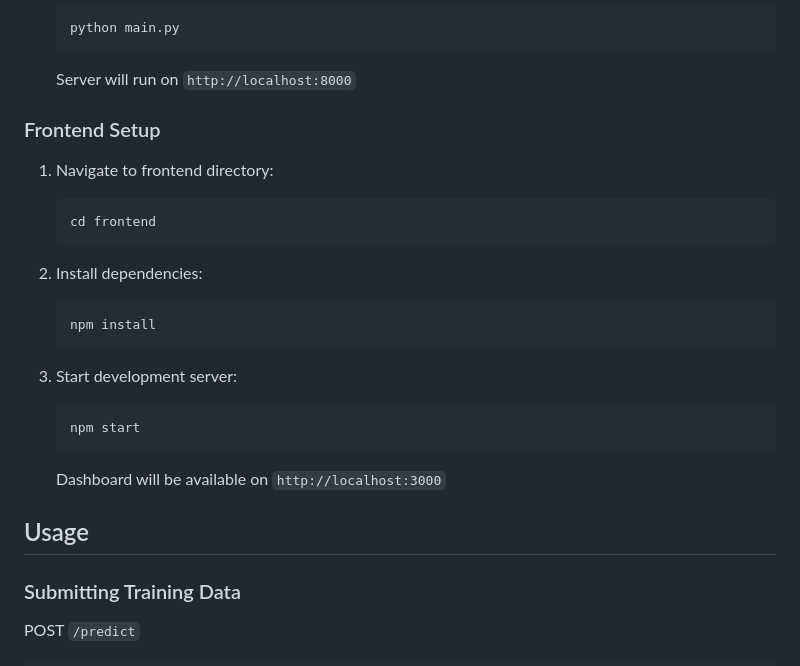
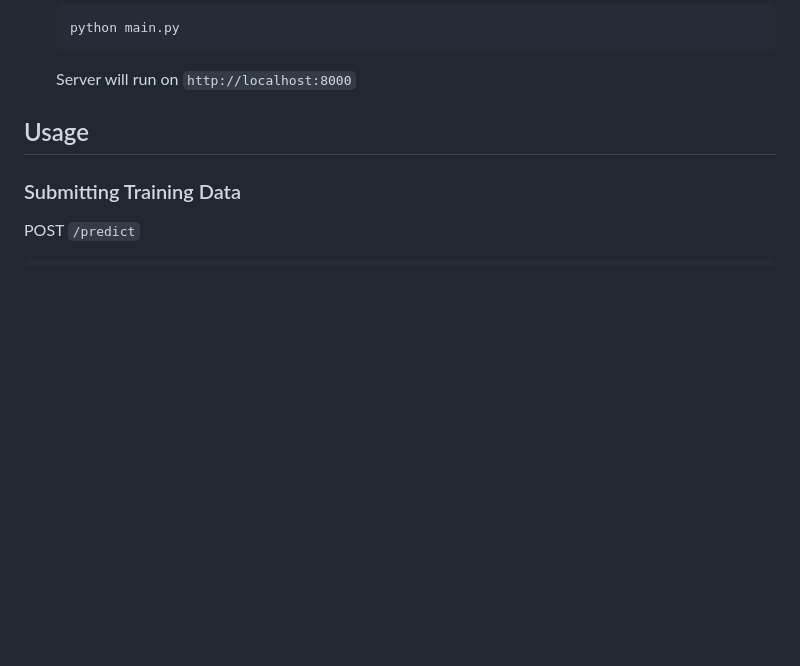
Before and after one commit to aniskazazic/FatigueBalance, a Markdown page: README.md, the part around the change. GitHub-like rendering; blank space fills up the shorter version.

````diff
--- a/README.md
+++ b/README.md
@@ -78,23 +78,6 @@ The system improves over time through user feedback. When coaches disagree with
    ```
    Server will run on `http://localhost:8000`
 
-### Frontend Setup
-
-1. Navigate to frontend directory:
-   ```bash
-   cd frontend
-   ```
-
-2. Install dependencies:
-   ```bash
-   npm install
-   ```
-
-3. Start development server:
-   ```bash
-   npm start
-   ```
-   Dashboard will be available on `http://localhost:3000`
 
 ## Usage
 
````
